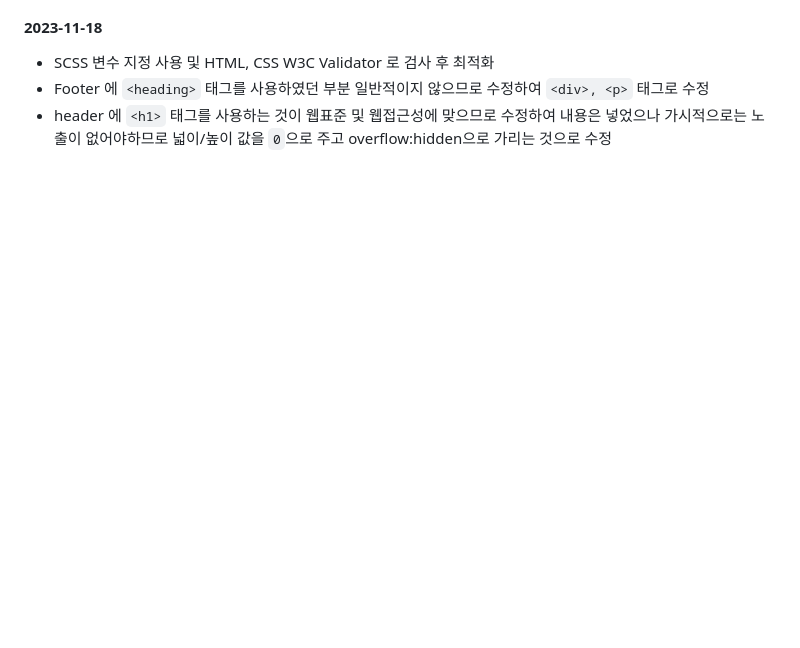
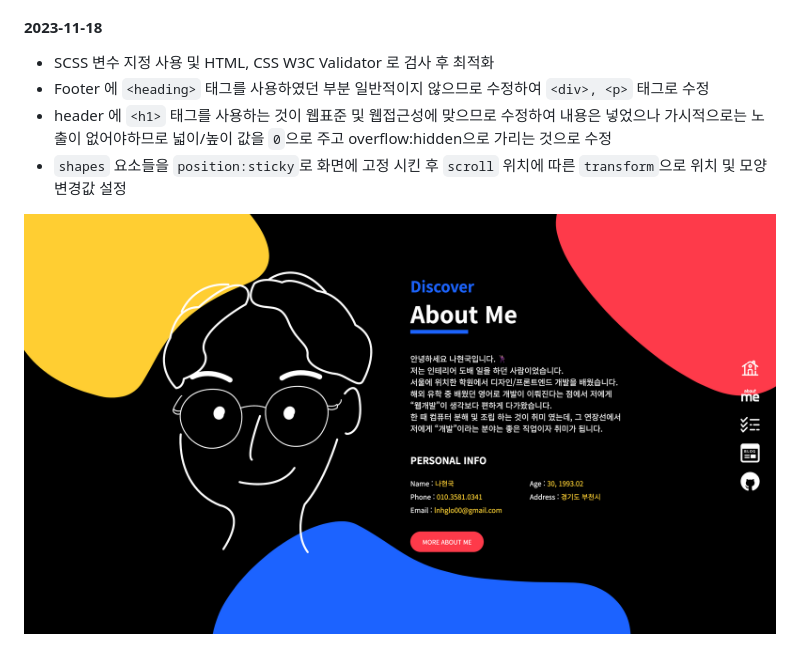
Before and after one commit to digitopia01/portfolio_main, a Markdown page: README.md, the part around the change. Drawn GitHub-style; pictures changed too: img/forreadme8.png (added); blank space fills up the shorter version.

Commit message:
README.MD 업데이트

```diff
--- a/README.md
+++ b/README.md
@@ -60,3 +60,6 @@
 - SCSS 변수 지정 사용 및 HTML, CSS W3C Validator 로 검사 후 최적화
 - Footer 에 `<heading>` 태그를 사용하였던 부분 일반적이지 않으므로 수정하여 `<div>, <p>` 태그로 수정
 - header 에 `<h1>` 태그를 사용하는 것이 웹표준 및 웹접근성에 맞으므로 수정하여 내용은 넣었으나 가시적으로는 노출이 없어야하므로 넓이/높이 값을 `0`으로 주고 overflow:hidden으로 가리는 것으로 수정
+- `shapes` 요소들을 `position:sticky`로 화면에 고정 시킨 후 `scroll` 위치에 따른 `transform`으로 위치 및 모양 변경값 설정
+
+<img src="img/forreadme8.png">
```
